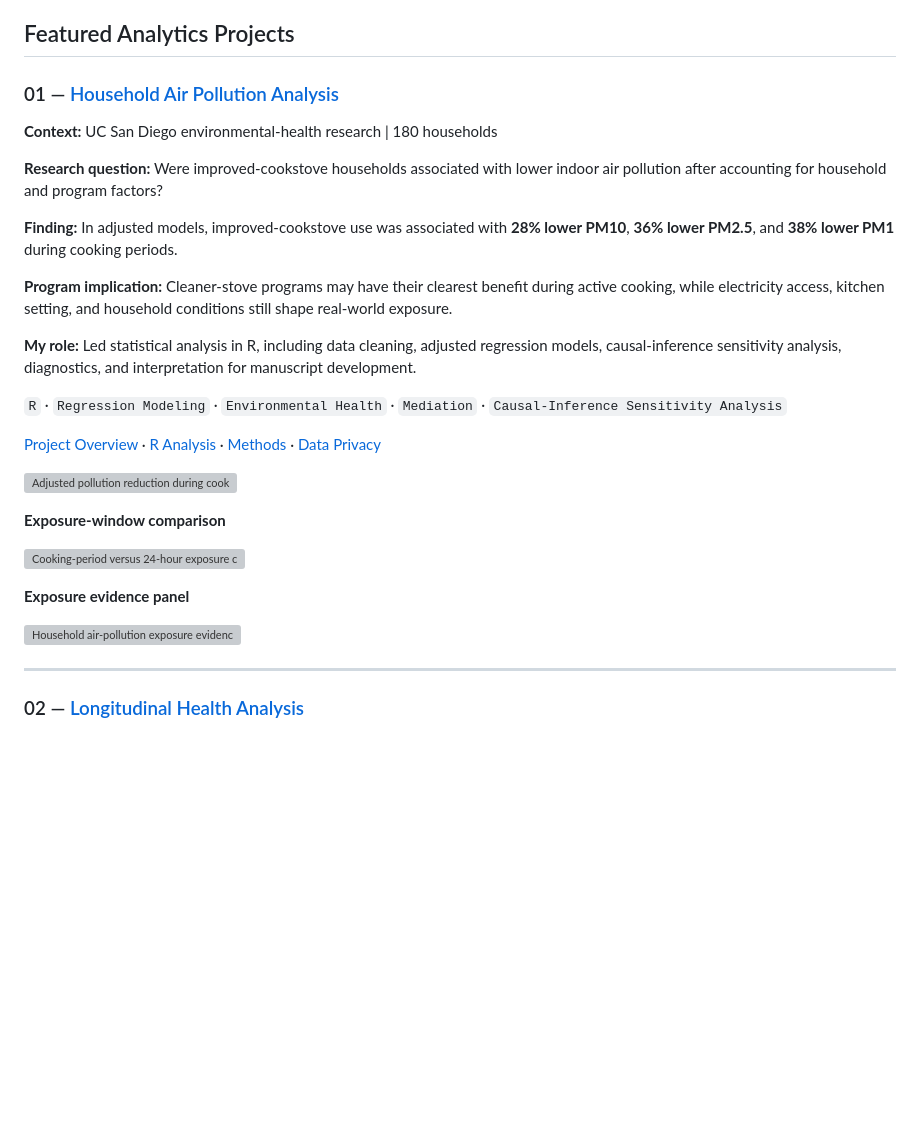
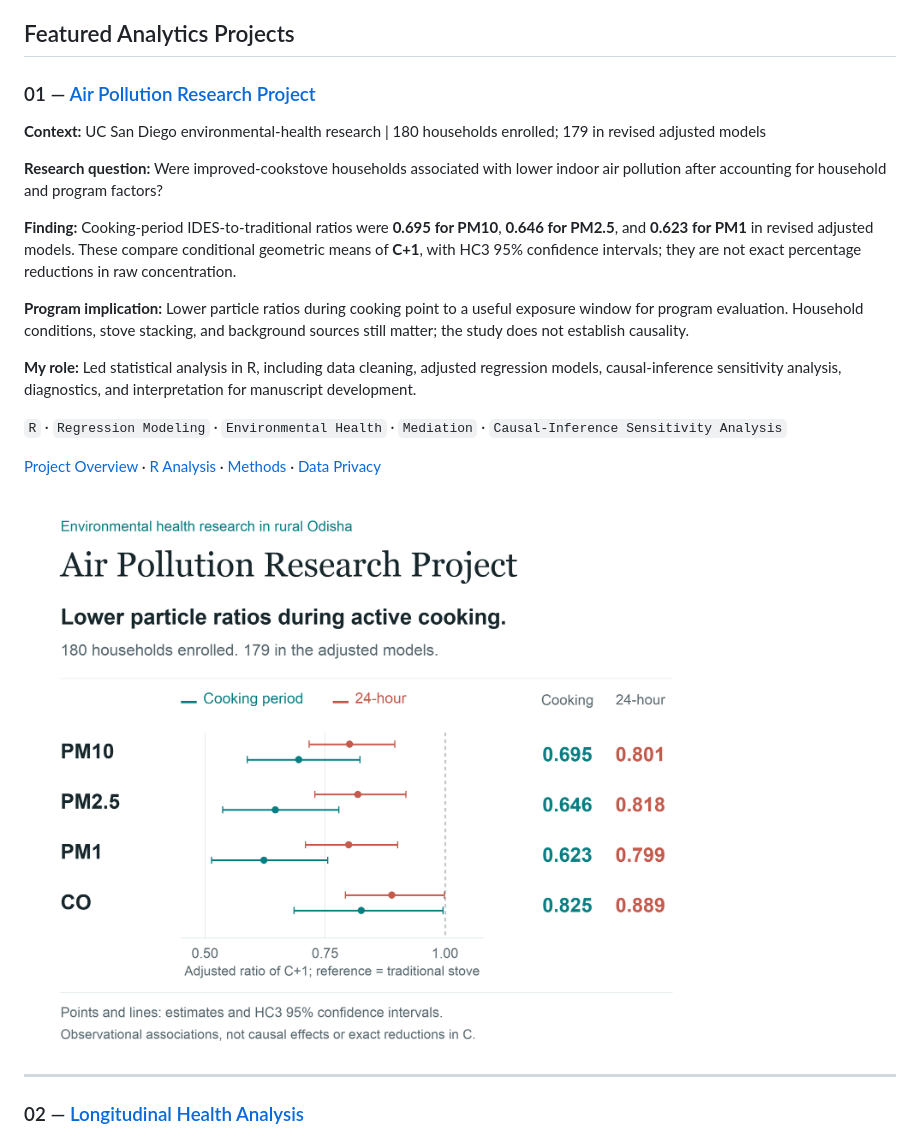
Before and after one commit to ksitcode00/portfolio-project, a Markdown page: README.md, the part around the change. Drawn GitHub-style; pictures changed too: assets/air-pollution-research-overview.png (added); blank space fills up the shorter version; grey boxes are pictures that could not be loaded.

Commit message:
Refresh air pollution project overview and research graphic

```diff
--- a/README.md
+++ b/README.md
@@ -32,15 +32,15 @@ My work combines the practical discipline of analytics—defining a decision, va
 
 ## Featured Analytics Projects
 
-### 01 — [Household Air Pollution Analysis](https://github.com/ksitcode00/household-air-pollution-analysis)
+### 01 — [Air Pollution Research Project](https://github.com/ksitcode00/household-air-pollution-analysis)
 
-**Context:** UC San Diego environmental-health research | 180 households
+**Context:** UC San Diego environmental-health research | 180 households enrolled; 179 in revised adjusted models
 
 **Research question:** Were improved-cookstove households associated with lower indoor air pollution after accounting for household and program factors?
 
-**Finding:** In adjusted models, improved-cookstove use was associated with **28% lower PM10**, **36% lower PM2.5**, and **38% lower PM1** during cooking periods.
+**Finding:** Cooking-period IDES-to-traditional ratios were **0.695 for PM10**, **0.646 for PM2.5**, and **0.623 for PM1** in revised adjusted models. These compare conditional geometric means of **C+1**, with HC3 95% confidence intervals; they are not exact percentage reductions in raw concentration.
 
-**Program implication:** Cleaner-stove programs may have their clearest benefit during active cooking, while electricity access, kitchen setting, and household conditions still shape real-world exposure.
+**Program implication:** Lower particle ratios during cooking point to a useful exposure window for program evaluation. Household conditions, stove stacking, and background sources still matter; the study does not establish causality.
 
 **My role:** Led statistical analysis in R, including data cleaning, adjusted regression models, causal-inference sensitivity analysis, diagnostics, and interpretation for manuscript development.
 
@@ -48,15 +48,7 @@ My work combines the practical discipline of analytics—defining a decision, va
 
 [Project Overview](https://github.com/ksitcode00/household-air-pollution-analysis) · [R Analysis](https://github.com/ksitcode00/household-air-pollution-analysis/blob/main/analysis/air_pollution_analysis.Rmd) · [Methods](https://github.com/ksitcode00/household-air-pollution-analysis/blob/main/docs/methodology.md) · [Data Privacy](https://github.com/ksitcode00/household-air-pollution-analysis/blob/main/docs/data_privacy.md)
 
-![Adjusted pollution reduction during cooking](assets/air-pollution-impact.svg)
-
-**Exposure-window comparison**
-
-![Cooking-period versus 24-hour exposure comparison](assets/household-exposure-window-comparison.svg)
-
-**Exposure evidence panel**
-
-![Household air-pollution exposure evidence panel](assets/household-exposure-evidence-panel.svg)
+![Air Pollution Research Project: four pollutant ratios and HC3 confidence intervals across cooking and 24-hour windows](assets/air-pollution-research-overview.png)
 
 ---
 
```
